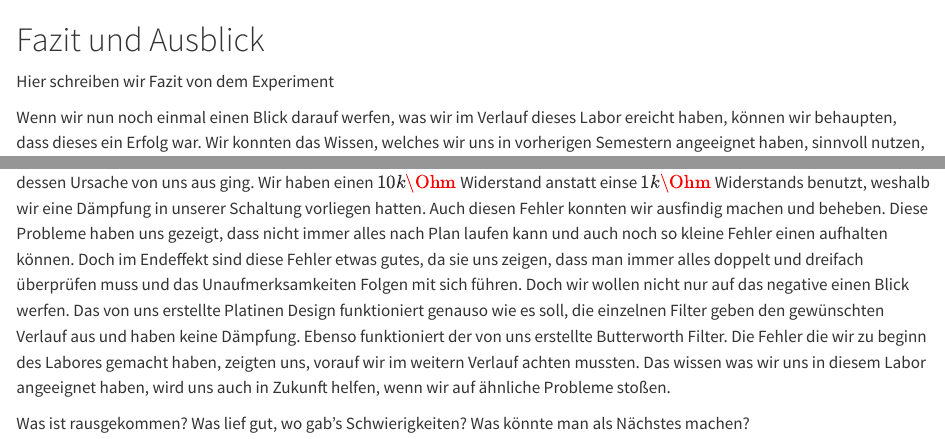
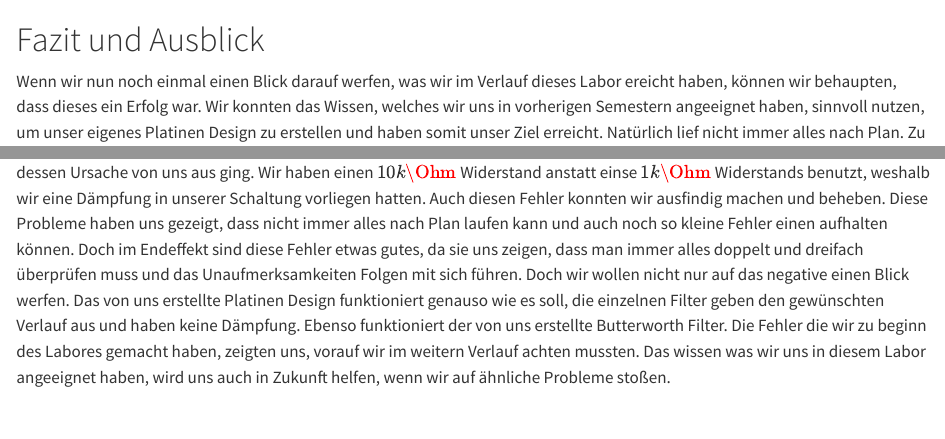
Before and after one commit to adityadabas1008/ANSreport, a Quarto document (content/_sec_Fazit.qmd): the page in a window 1100 px wide, from its top, and a second part further down, joined at a grey line. Rendered offline with R 4.5, knitr and Pandoc in place of Quarto, with nearby package versions.

Commit message:
Update _sec_Fazit.qmd

```diff
--- a/content/_sec_Fazit.qmd
+++ b/content/_sec_Fazit.qmd
@@ -1,5 +1,5 @@
 # Fazit und Ausblick
-Hier schreiben wir Fazit von dem Experiment
+
 
 Wenn wir nun noch einmal einen Blick darauf werfen, was wir im Verlauf dieses Labor ereicht haben, können wir behaupten, dass dieses ein Erfolg war.
 Wir konnten das Wissen, welches wir uns in vorherigen Semestern angeeignet haben, sinnvoll nutzen, um unser eigenes Platinen Design zu erstellen und haben somit unser Ziel erreicht.
@@ -10,8 +10,3 @@ Doch im Endeffekt sind diese Fehler etwas gutes, da sie uns zeigen, dass man imm
 Doch wir wollen nicht nur auf das negative einen Blick werfen. Das von uns erstellte Platinen Design funktioniert genauso wie es soll, die einzelnen Filter geben den gewünschten Verlauf aus und haben keine Dämpfung.
 Ebenso funktioniert der von uns erstellte Butterworth Filter. Die Fehler die wir zu beginn des Labores gemacht haben, zeigten uns, vorauf wir im weitern Verlauf achten mussten.
 Das wissen was wir uns in diesem Labor angeeignet haben, wird uns auch in Zukunft helfen, wenn wir auf ähnliche Probleme stoßen.
-
-
-Was ist rausgekommen?
-Was lief gut, wo gab’s Schwierigkeiten?
-Was könnte man als Nächstes machen?
```
